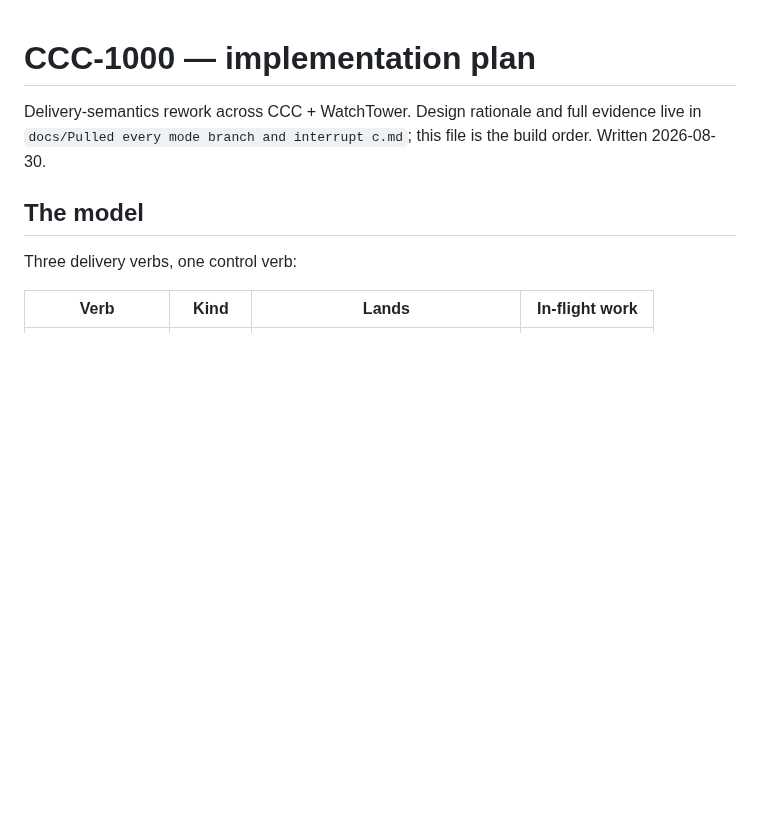
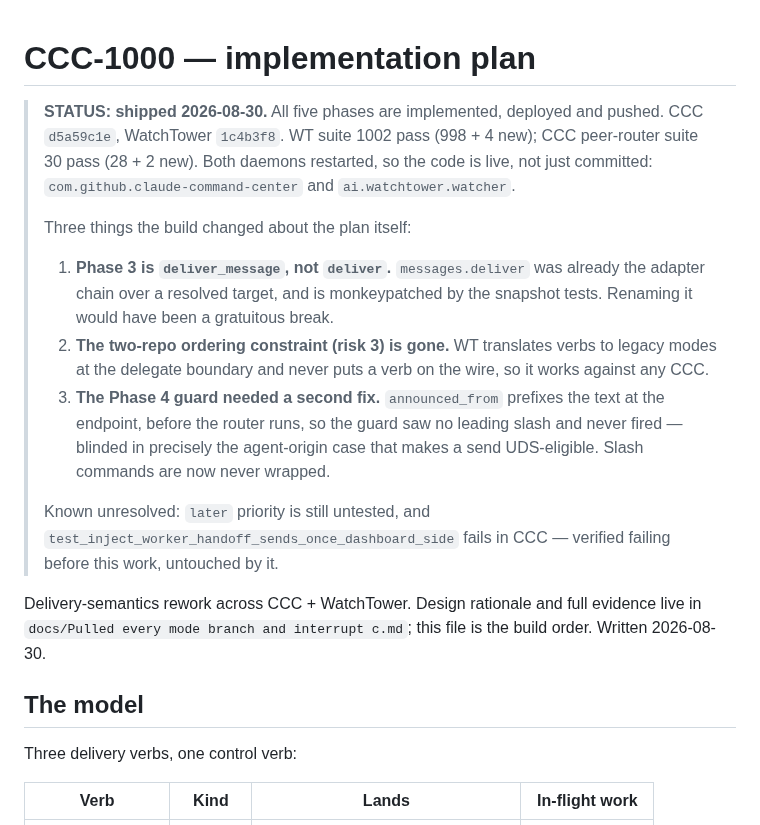
Before and after one commit to amirfish1/watchtower, a Markdown page: docs/ccc-1000-implementation-plan.md, the part around the change. Drawn GitHub-style; blank space fills up the shorter version.

Commit message:
docs(ccc-1000): mark the plan shipped, record the three build-time deviations
Co-Authored-By: Claude Opus 5 <noreply@anthropic.com>

```diff
--- a/docs/ccc-1000-implementation-plan.md
+++ b/docs/ccc-1000-implementation-plan.md
@@ -1,4 +1,26 @@
 # CCC-1000 — implementation plan
+
+> **STATUS: shipped 2026-08-30.** All five phases are implemented, deployed and
+> pushed. CCC `d5a59c1e`, WatchTower `1c4b3f8`. WT suite 1002 pass (998 + 4 new);
+> CCC peer-router suite 30 pass (28 + 2 new). Both daemons restarted, so the
+> code is live, not just committed: `com.github.claude-command-center` and
+> `ai.watchtower.watcher`.
+>
+> Three things the build changed about the plan itself:
+> 1. **Phase 3 is `deliver_message`, not `deliver`.** `messages.deliver` was
+>    already the adapter chain over a resolved target, and is monkeypatched by
+>    the snapshot tests. Renaming it would have been a gratuitous break.
+> 2. **The two-repo ordering constraint (risk 3) is gone.** WT translates verbs
+>    to legacy modes at the delegate boundary and never puts a verb on the wire,
+>    so it works against any CCC.
+> 3. **The Phase 4 guard needed a second fix.** `announced_from` prefixes the
+>    text at the endpoint, before the router runs, so the guard saw no leading
+>    slash and never fired — blinded in precisely the agent-origin case that
+>    makes a send UDS-eligible. Slash commands are now never wrapped.
+>
+> Known unresolved: `later` priority is still untested, and
+> `test_inject_worker_handoff_sends_once_dashboard_side` fails in CCC — verified
+> failing before this work, untouched by it.
 
 Delivery-semantics rework across CCC + WatchTower. Design rationale and full
 evidence live in `docs/Pulled every mode branch and interrupt c.md`; this file is
```
